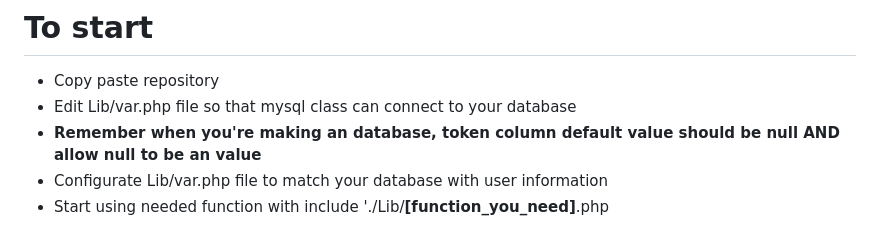
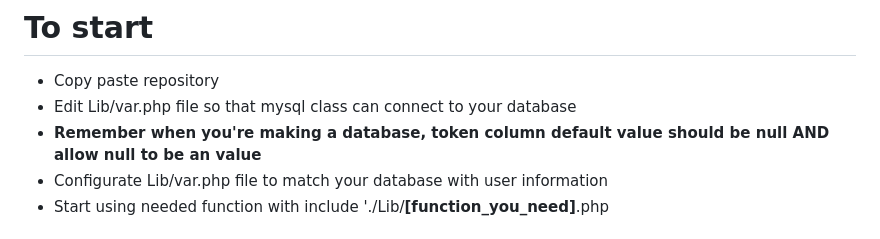
Before and after one commit to Skrazzo/php_token_login_functions, a Markdown page: README.md, the part around the change. Drawn GitHub-style.

```diff
--- a/README.md
+++ b/README.md
@@ -7,7 +7,7 @@
 # To start
 * Copy paste repository
 * Edit Lib/var.php file so that mysql class can connect to your database
-* **Remember when you're making an database, token column default value should be null AND allow null to be an value**
+* **Remember when you're making a database, token column default value should be null AND allow null to be an value**
 * Configurate Lib/var.php file to match your database with user information
 * Start using needed function with include './Lib/**[function_you_need]**.php
 
```
